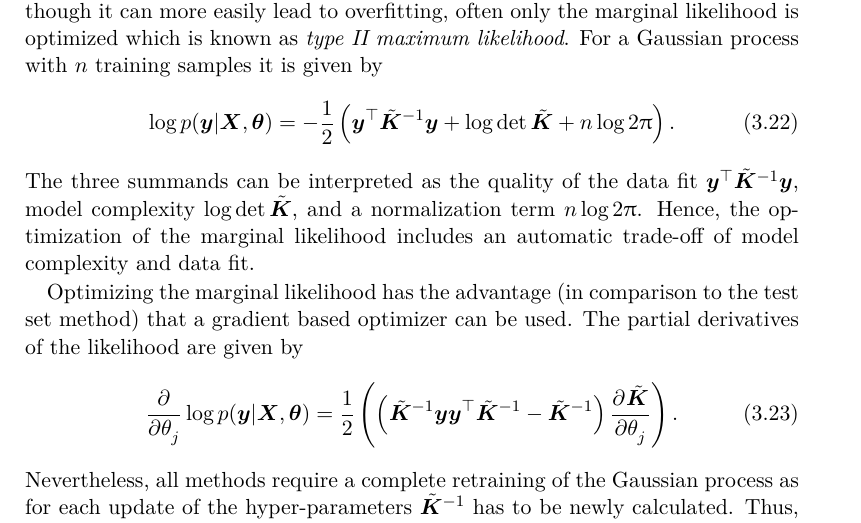
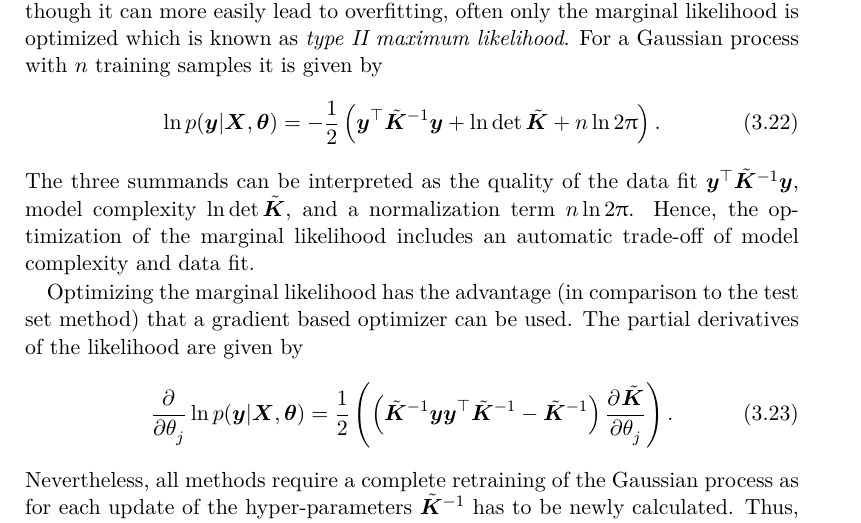
Before and after one commit to jgosmann/master-thesis, a LaTeX thesis (thesis.tex, which reads gp.tex): part of page 24 of 66, cut so that both start at the same text. Compiled offline with XeLaTeX; an older LaTeX class or package is replaced by its successor.

Commit message:
ln instead of log

```diff
--- a/gp.tex
+++ b/gp.tex
@@ -393,20 +393,20 @@ easily lead to overfitting, often only the marginal likelihood is optimized
 which is known as \newterm{type~\RN{2} maximum likelihood}. For a Gaussian
 process with $n$ training samples it is given by
 \begin{equation}
-    \log p(\vc y | \mat X, \vc\theta) = -\frac{1}{2}\del{\vc y\Tr
-        \tilde{\mat{K}}^{-1} \vc y + \log \det \tilde{\mat K} + n \log 2\uppi}
+    \ln p(\vc y | \mat X, \vc\theta) = -\frac{1}{2}\del{\vc y\Tr
+        \tilde{\mat{K}}^{-1} \vc y + \ln \det \tilde{\mat K} + n \ln 2\uppi}
     \text{.}
 \end{equation}
 The three summands can be interpreted as the quality of the data fit $\vc y\Tr
-\tilde{\mat K}^{-1} \vc y$, model complexity $\log \det \tilde{\mat K}$, and
-a normalization term $n \log 2\uppi$. Hence, the optimization of the marginal
+\tilde{\mat K}^{-1} \vc y$, model complexity $\ln \det \tilde{\mat K}$, and
+a normalization term $n \ln 2\uppi$. Hence, the optimization of the marginal
 likelihood includes an automatic trade-off of model complexity and data fit.
 
 Optimizing the marginal likelihood has the advantage (in comparison to the test
 set method) that a gradient based optimizer can be used. The partial derivatives
 of the likelihood are given by
 \begin{equation}
-    \dpd{}{\theta_j} \log p(\vc y | \mat X, \vc\theta) = \frac{1}{2}
+    \dpd{}{\theta_j} \ln p(\vc y | \mat X, \vc\theta) = \frac{1}{2}
     \del{\del{\tilde{\mat K}^{-1}\vc y \vc y\Tr \tilde{\mat K}^{-1}
             - \tilde{\mat{K}}^{-1}} \dpd{\tilde{\mat K}}{\theta_j}} \text{.}
 \end{equation}
```
